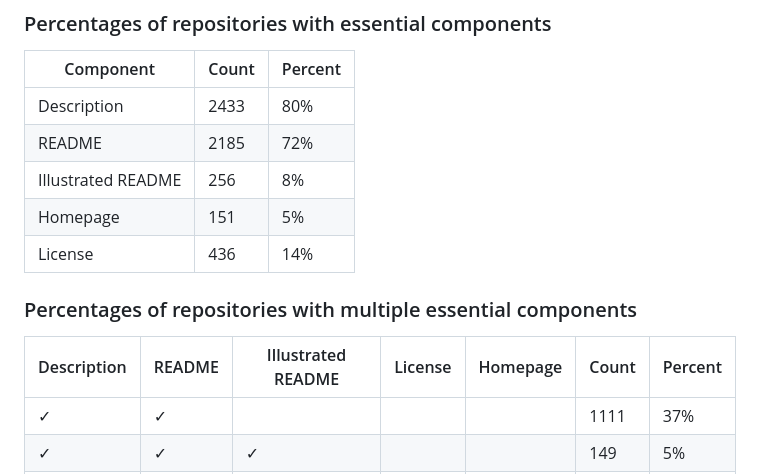
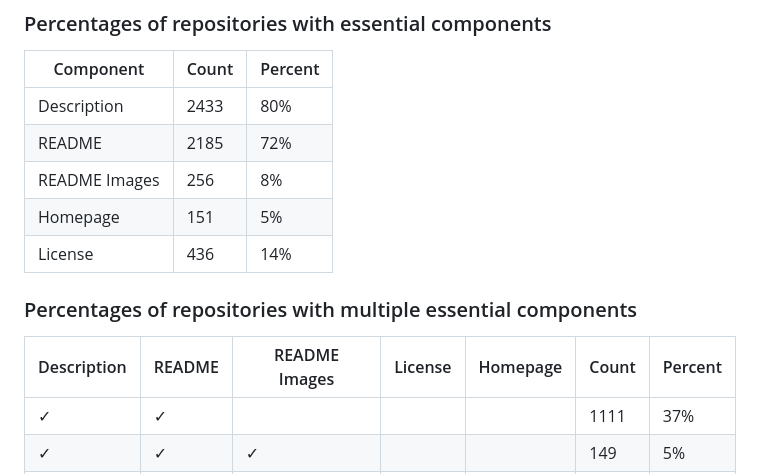
Before and after one commit to UW-Madison-DSI/Open-Source-Exploration, a Markdown page: README.md, the part around the change. Drawn GitHub-style.

Commit message:
Slight formatting change.

```diff
--- a/README.md
+++ b/README.md
@@ -133,13 +133,13 @@ Below are some sample findings from GitHub about respositories related to "Wisco
 | --- | --- | --- |
 | Description | 2433 | 80% |
 | README | 2185 | 72% |
-| Illustrated README | 256 | 8% |
+| README Images | 256 | 8% |
 | Homepage | 151 | 5% |
 | License | 436 | 14% |
 
 ### Percentages of repositories with multiple essential components
 
-| Description | README | Illustrated README | License | Homepage | Count | Percent |
+| Description | README | README Images | License | Homepage | Count | Percent |
 | --- | --- | --- | --- | --- | --- | --- |
 | &check; | &check; |     |     |     | 1111 | 37% |
 | &check; | &check; | &check; |     |     | 149 | 5% |
```
